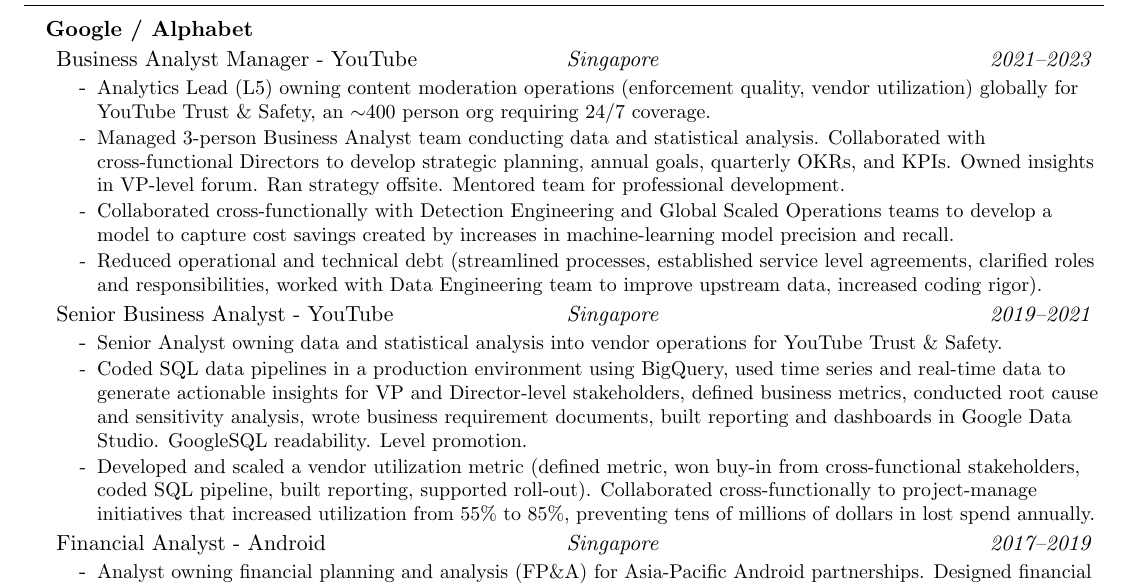
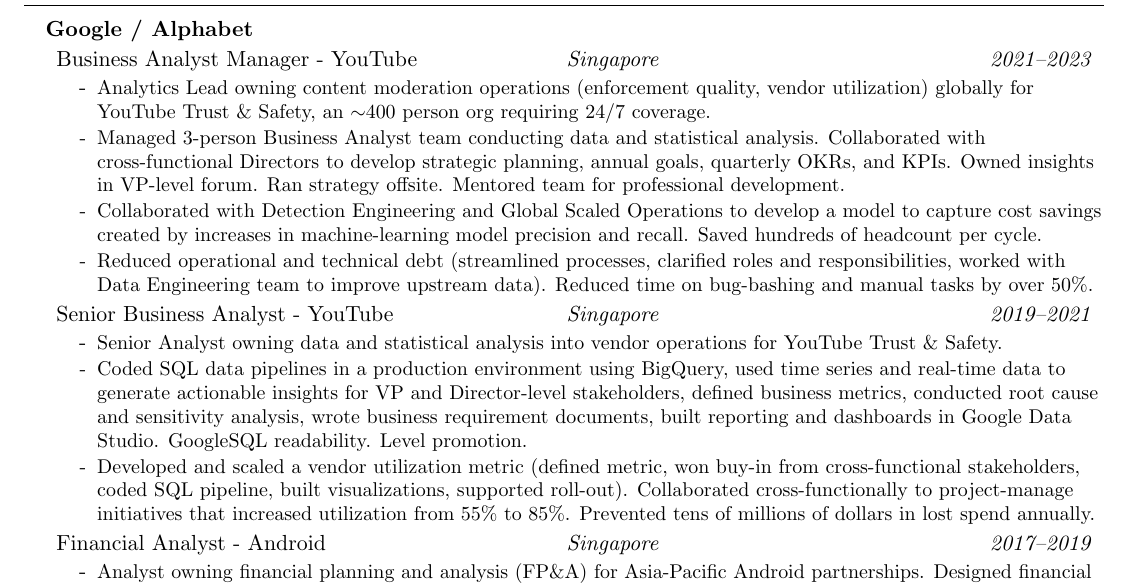
Before and after one commit to MGJordan/Resume, a LaTeX CV (resume_tech.tex): part of the page, cut so that both start at the same text. Compiled offline with pdfLaTeX.

Commit message:
Adding manager outcomes

```diff
--- a/resume_tech.tex
+++ b/resume_tech.tex
@@ -151,17 +151,17 @@
 
           \resumePosition{Business Analyst Manager - YouTube}{Singapore}{2021–2023}
             \resumeItemListStart
-              \resumeItem{Analytics Lead (L5) owning content moderation operations (enforcement quality, vendor utilization) globally for YouTube Trust \& Safety, an $\sim$400 person org requiring 24/7 coverage.}
+              \resumeItem{Analytics Lead owning content moderation operations (enforcement quality, vendor utilization) globally for YouTube Trust \& Safety, an $\sim$400 person org requiring 24/7 coverage.}
               \resumeItem{Managed 3-person Business Analyst team conducting data and statistical analysis. Collaborated with cross-functional Directors to develop strategic planning, annual goals, quarterly OKRs, and KPIs. Owned insights in VP-level forum. Ran strategy offsite. Mentored team for professional development.}
-              \resumeItem{Collaborated cross-functionally with Detection Engineering and Global Scaled Operations teams to develop a model to capture cost savings created by increases in machine-learning model precision and recall.}
-              \resumeItem{Reduced operational and technical debt (streamlined processes, established service level agreements, clarified roles and responsibilities, worked with Data Engineering team to improve upstream data, increased coding rigor).}
+              \resumeItem{Collaborated with Detection Engineering and Global Scaled Operations to develop a model to capture cost savings created by increases in machine-learning model precision and recall. Saved hundreds of headcount per cycle.}
+              \resumeItem{Reduced operational and technical debt (streamlined processes, clarified roles and responsibilities, worked with Data Engineering team to improve upstream data). Reduced time on bug-bashing and manual tasks by over 50\%.}
             \resumeItemListEnd
 
           \resumePosition{Senior Business Analyst - YouTube}{Singapore}{2019–2021}
             \resumeItemListStart
               \resumeItem{Senior Analyst owning data and statistical analysis into vendor operations for YouTube Trust \& Safety.}
               \resumeItem{Coded SQL data pipelines in a production environment using BigQuery, used time series and real-time data to generate actionable insights for VP and Director-level stakeholders, defined business metrics, conducted root cause and sensitivity analysis, wrote business requirement documents, built reporting and dashboards in Google Data Studio. GoogleSQL readability. Level promotion.}
-              \resumeItem{Developed and scaled a vendor utilization metric (defined metric, won buy-in from cross-functional stakeholders, coded SQL pipeline, built reporting, supported roll-out). Collaborated cross-functionally to project-manage initiatives that increased utilization from 55\% to 85\%, preventing tens of millions of dollars in lost spend annually.}
+              \resumeItem{Developed and scaled a vendor utilization metric (defined metric, won buy-in from cross-functional stakeholders, coded SQL pipeline, built visualizations, supported roll-out). Collaborated cross-functionally to project-manage initiatives that increased utilization from 55\% to 85\%. Prevented tens of millions of dollars in lost spend annually.}
             \resumeItemListEnd
 
         \resumePosition
```
Also changed, not shown: MichaelJordanResumeTech.pdf.
